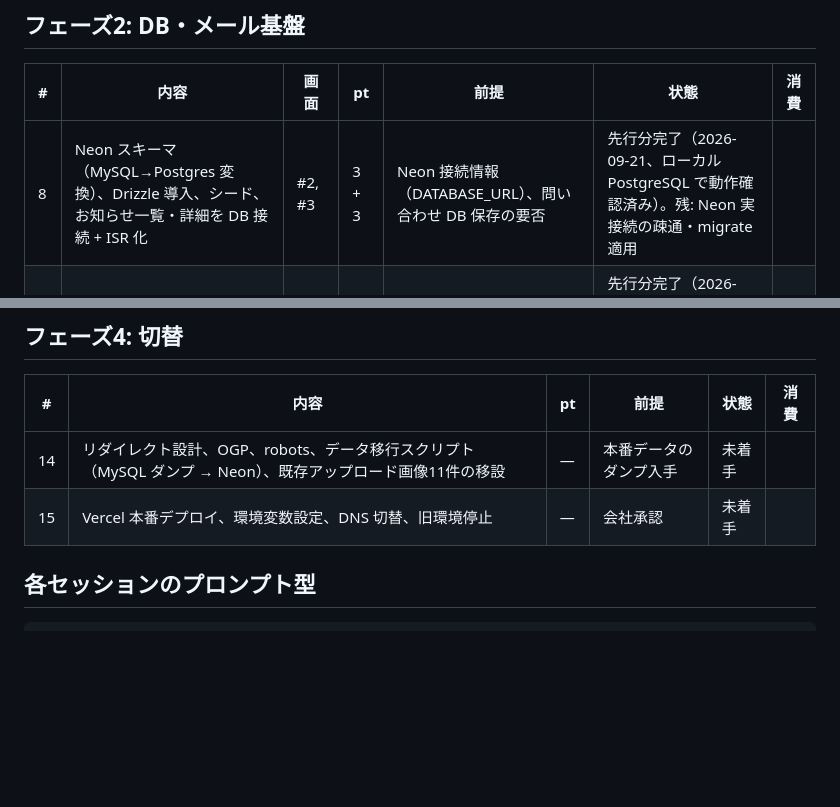
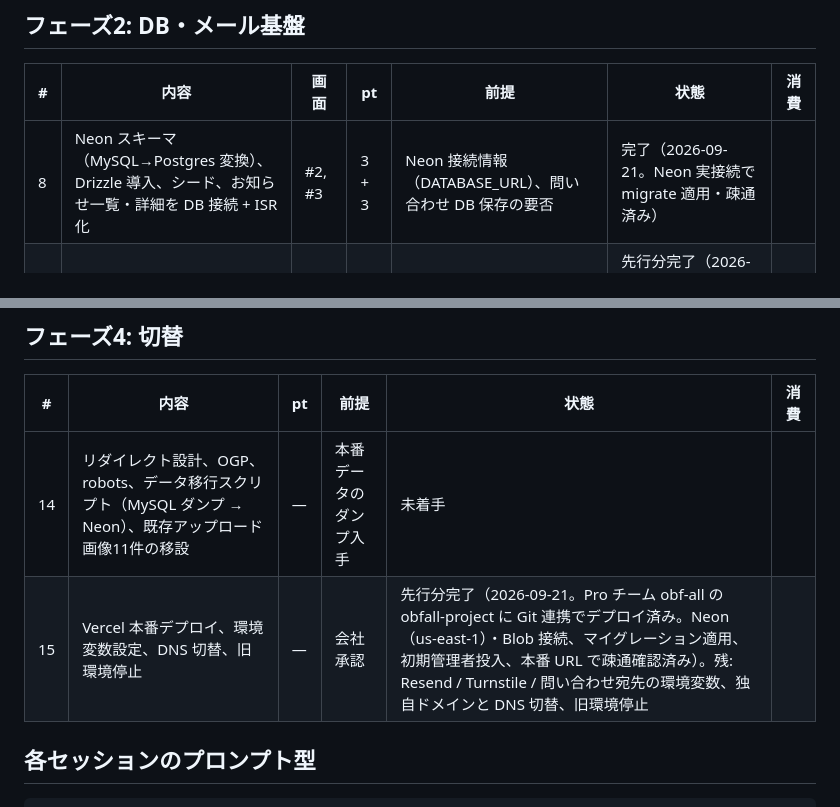
Before and after one commit to takumiii0625/obfall-project, a Markdown page: docs/SESSION_PLAN.md, 2 parts joined by grey strips. Rendered like a GitHub page; blank space fills up the shorter version.

```diff
--- a/docs/SESSION_PLAN.md
+++ b/docs/SESSION_PLAN.md
@@ -41,7 +41,7 @@
 
 | #   | 内容                                                                                              | 画面   | pt    | 前提                                                                           | 状態   | 消費 |
 | --- | ------------------------------------------------------------------------------------------------- | ------ | ----- | ------------------------------------------------------------------------------ | ------ | ---- |
-| 8   | Neon スキーマ（MySQL→Postgres 変換）、Drizzle 導入、シード、お知らせ一覧・詳細を DB 接続 + ISR 化 | #2, #3 | 3 + 3 | Neon 接続情報（DATABASE_URL）、問い合わせ DB 保存の要否                        | 先行分完了（2026-09-21、ローカル PostgreSQL で動作確認済み）。残: Neon 実接続の疎通・migrate 適用 |      |
+| 8   | Neon スキーマ（MySQL→Postgres 変換）、Drizzle 導入、シード、お知らせ一覧・詳細を DB 接続 + ISR 化 | #2, #3 | 3 + 3 | Neon 接続情報（DATABASE_URL）、問い合わせ DB 保存の要否                        | 完了（2026-09-21。Neon 実接続で migrate 適用・疎通済み） |      |
 | 9   | Resend 導入、テキストメール2通、問い合わせ送信 API、Turnstile                                     | #17    | 6     | Resend API キー、obfall.co.jp の SPF / DKIM / DMARC 設定、Turnstile サイトキー | 先行分完了（2026-09-21。鍵未設定時はドライラン / 検証スキップで動作確認済み）。残: 実キーでの送達確認、DNS 設定 |      |
 
 ## フェーズ3: 認証・管理画面（会社回答: 管理画面の扱いが確定してから）
@@ -61,7 +61,7 @@
 | #   | 内容                                                                                                       | pt  | 前提                   | 状態   | 消費 |
 | --- | ---------------------------------------------------------------------------------------------------------- | --- | ---------------------- | ------ | ---- |
 | 14  | リダイレクト設計、OGP、robots、データ移行スクリプト（MySQL ダンプ → Neon）、既存アップロード画像11件の移設 | —   | 本番データのダンプ入手 | 未着手 |      |
-| 15  | Vercel 本番デプロイ、環境変数設定、DNS 切替、旧環境停止                                                    | —   | 会社承認               | 未着手 |      |
+| 15  | Vercel 本番デプロイ、環境変数設定、DNS 切替、旧環境停止                                                    | —   | 会社承認               | 先行分完了（2026-09-21。Pro チーム obf-all の obfall-project に Git 連携でデプロイ済み。Neon（us-east-1）・Blob 接続、マイグレーション適用、初期管理者投入、本番 URL で疎通確認済み）。残: Resend / Turnstile / 問い合わせ宛先の環境変数、独自ドメインと DNS 切替、旧環境停止 |      |
 
 ## 各セッションのプロンプト型
 
```
Also changed, not shown: web/CLAUDE.md (+9 -0 lines).
